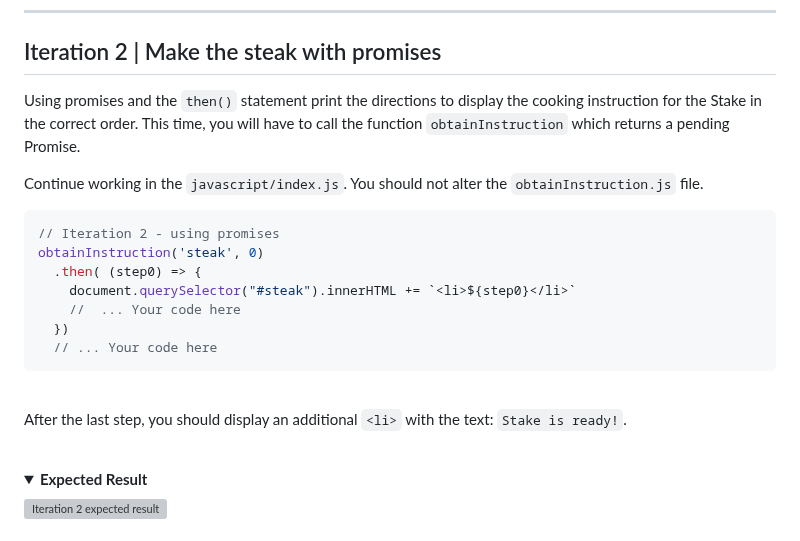
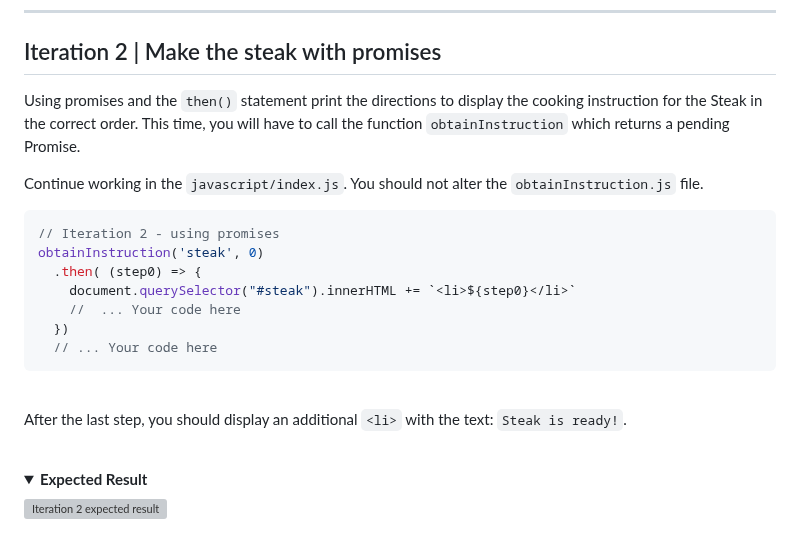
Before and after one commit to ironhack-labs/lab-es6-promises, a Markdown page: README.md, the part around the change. Rendered like a GitHub page; folded sections open; grey boxes are pictures that could not be loaded.

Commit message:
correct typo stake-steak in README.md

```diff
--- a/README.md
+++ b/README.md
@@ -133,7 +133,7 @@ After the last step, you should display an additional `<li>` with the text: `Mas
 ## Iteration 2 | Make the steak with promises
 
 
-Using promises and the `then()` statement print the directions to display the cooking instruction for the Stake in the correct order.
+Using promises and the `then()` statement print the directions to display the cooking instruction for the Steak in the correct order.
 This time, you will have to call the function `obtainInstruction` which returns a pending Promise.
 
 Continue working in the `javascript/index.js`. You should not alter the `obtainInstruction.js` file.
@@ -150,7 +150,7 @@ obtainInstruction('steak', 0)
 
 <br>
 
-After the last step, you should display an additional `<li>` with the text: `Stake is ready!`.
+After the last step, you should display an additional `<li>` with the text: `Steak is ready!`.
 
 <br>
 
```
